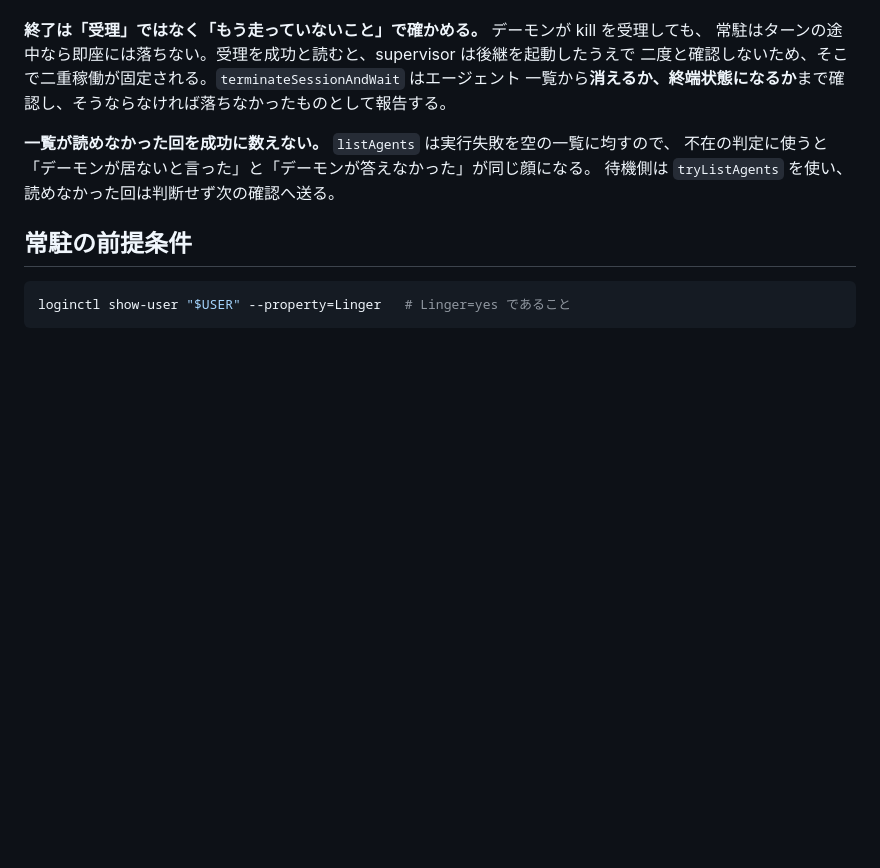
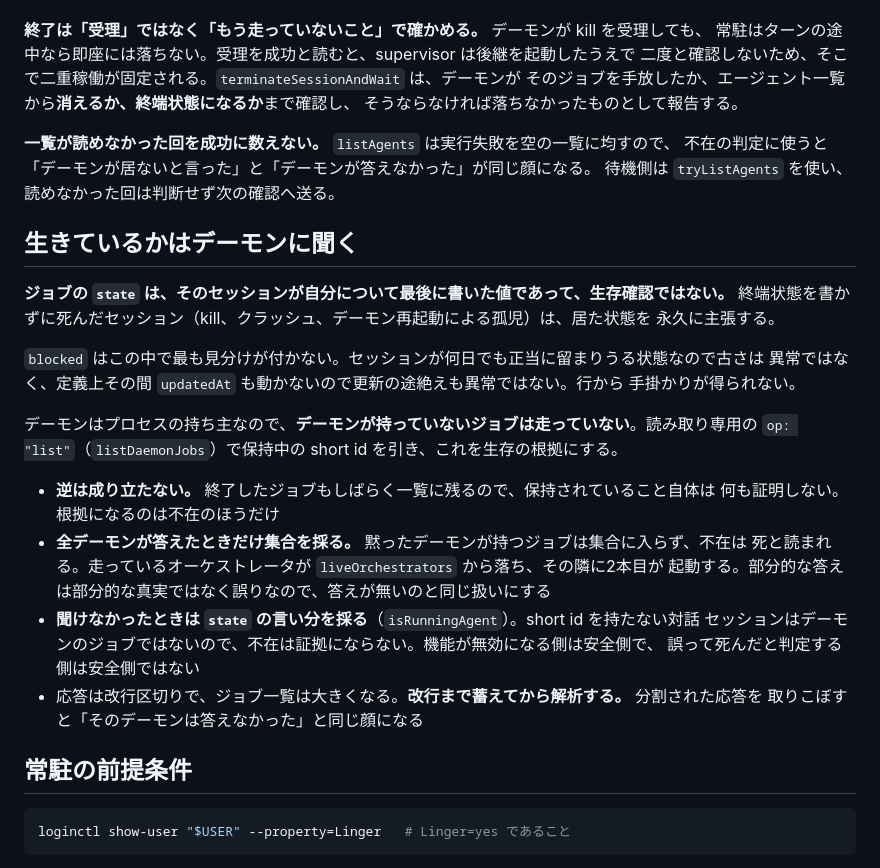
Before and after one commit to nisioka/claude-task-orchestrator, a Markdown page: docs/orchestrator-crontab.md, the part around the change. GitHub-like rendering; blank space fills up the shorter version.

Commit message:
docs: 生存判定の根拠を書く
#4 で入れた規則が文書に無かった。4層目の正しさはこの規則に乗っているので、
書かないと次に触る者が state を生存確認だと読む。

ジョブの state はセッションが自分について最後に書いた値であって、生存確認ではない。
終端状態を書かずに死ぬと居た状態を永久に主張し、blocked はとりわけ見分けが付かない。
デーモンが持っていないジョブは走っていない、という一点を根拠にする。逆が成り立たない
こと、全デーモンが答えたときだけ集合を採ること、聞けなかったときは安全側へ倒れることも
併せて書いた。

terminateSessionAndWait の完了条件にデーモンの手放しが加わっていた点も直した。

Co-Authored-By: Claude Opus 5 (1M context) <noreply@anthropic.com>

```diff
--- a/docs/orchestrator-crontab.md
+++ b/docs/orchestrator-crontab.md
@@ -86,12 +86,37 @@ npx tsx src/index.ts orchestrator-supervisor --restart
 
 **終了は「受理」ではなく「もう走っていないこと」で確かめる。** デーモンが kill を受理しても、
 常駐はターンの途中なら即座には落ちない。受理を成功と読むと、supervisor は後継を起動したうえで
-二度と確認しないため、そこで二重稼働が固定される。`terminateSessionAndWait` はエージェント
-一覧から**消えるか、終端状態になるか**まで確認し、そうならなければ落ちなかったものとして報告する。
+二度と確認しないため、そこで二重稼働が固定される。`terminateSessionAndWait` は、デーモンが
+そのジョブを手放したか、エージェント一覧から**消えるか、終端状態になるか**まで確認し、
+そうならなければ落ちなかったものとして報告する。
 
 **一覧が読めなかった回を成功に数えない。** `listAgents` は実行失敗を空の一覧に均すので、
 不在の判定に使うと「デーモンが居ないと言った」と「デーモンが答えなかった」が同じ顔になる。
 待機側は `tryListAgents` を使い、読めなかった回は判断せず次の確認へ送る。
+
+## 生きているかはデーモンに聞く
+
+**ジョブの `state` は、そのセッションが自分について最後に書いた値であって、生存確認ではない。**
+終端状態を書かずに死んだセッション（kill、クラッシュ、デーモン再起動による孤児）は、居た状態を
+永久に主張する。
+
+`blocked` はこの中で最も見分けが付かない。セッションが何日でも正当に留まりうる状態なので古さは
+異常ではなく、定義上その間 `updatedAt` も動かないので更新の途絶えも異常ではない。行から
+手掛かりが得られない。
+
+デーモンはプロセスの持ち主なので、**デーモンが持っていないジョブは走っていない**。読み取り専用の
+`op: "list"`（`listDaemonJobs`）で保持中の short id を引き、これを生存の根拠にする。
+
+- **逆は成り立たない。** 終了したジョブもしばらく一覧に残るので、保持されていること自体は
+  何も証明しない。根拠になるのは不在のほうだけ
+- **全デーモンが答えたときだけ集合を採る。** 黙ったデーモンが持つジョブは集合に入らず、不在は
+  死と読まれる。走っているオーケストレータが `liveOrchestrators` から落ち、その隣に2本目が
+  起動する。部分的な答えは部分的な真実ではなく誤りなので、答えが無いのと同じ扱いにする
+- **聞けなかったときは `state` の言い分を採る**（`isRunningAgent`）。short id を持たない対話
+  セッションはデーモンのジョブではないので、不在は証拠にならない。機能が無効になる側は安全側で、
+  誤って死んだと判定する側は安全側ではない
+- 応答は改行区切りで、ジョブ一覧は大きくなる。**改行まで蓄えてから解析する。** 分割された応答を
+  取りこぼすと「そのデーモンは答えなかった」と同じ顔になる
 
 ## 常駐の前提条件
 
```
